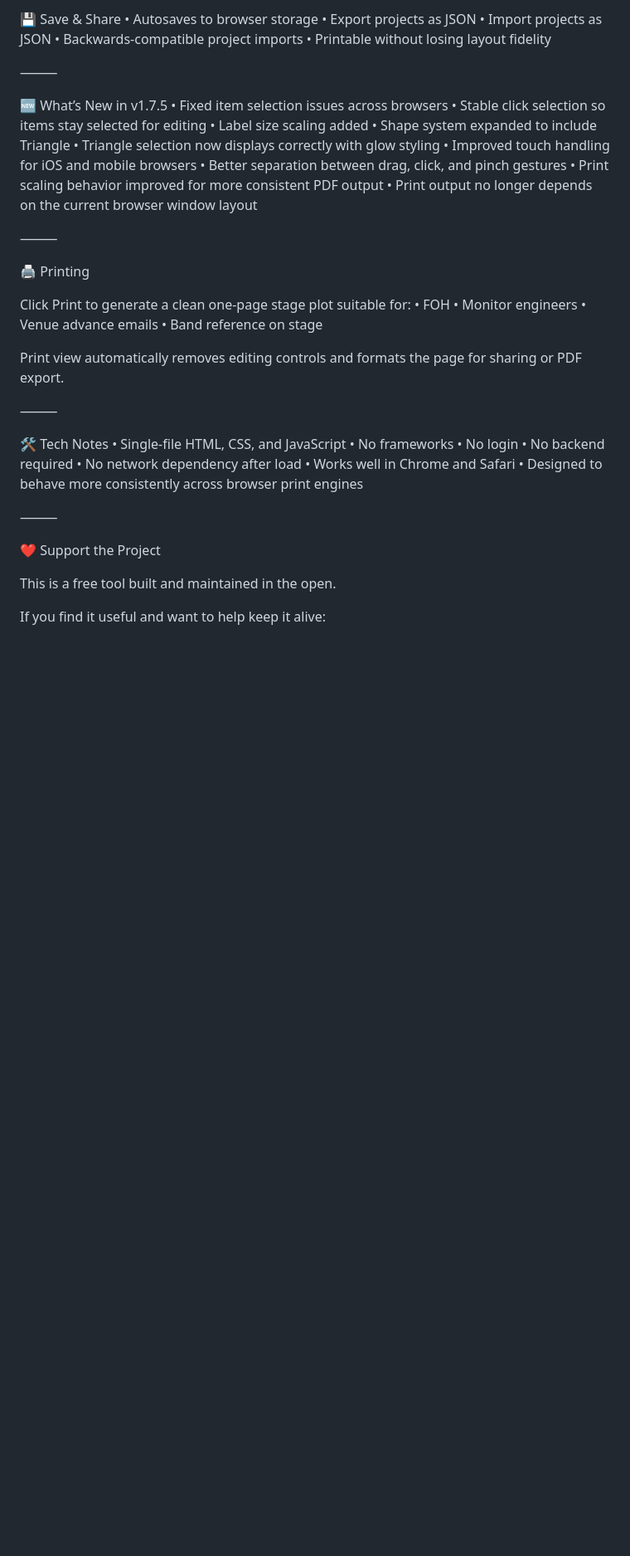
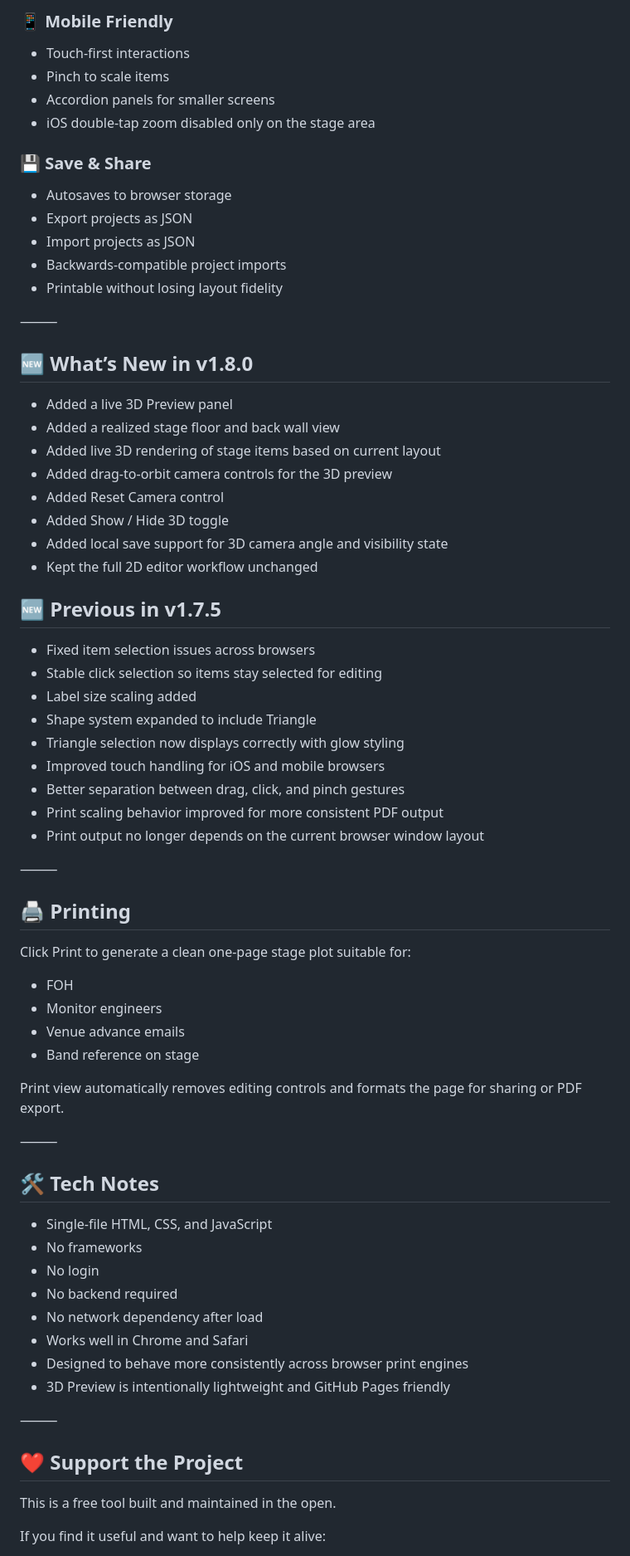
Before and after one commit to petesimple/stageplot, a Markdown page: README.md, the part around one of its changes. Shown at 83% size. Drawn GitHub-style; blank space fills up the shorter version.

```diff
--- a/README.md
+++ b/README.md
@@ -60,50 +64,67 @@ https://petesimple.github.io/stageplot/
 
-💾 Save & Share
-	•	Autosaves to browser storage
-	•	Export projects as JSON
-	•	Import projects as JSON
-	•	Backwards-compatible project imports
-	•	Printable without losing layout fidelity
+### 📱 Mobile Friendly
+- Touch-first interactions
+- Pinch to scale items
+- Accordion panels for smaller screens
+- iOS double-tap zoom disabled only on the stage area
+
+### 💾 Save & Share
+- Autosaves to browser storage
+- Export projects as JSON
+- Import projects as JSON
+- Backwards-compatible project imports
+- Printable without losing layout fidelity
 
 ⸻
 
-🆕 What’s New in v1.7.5
-	•	Fixed item selection issues across browsers
-	•	Stable click selection so items stay selected for editing
-	•	Label size scaling added
-	•	Shape system expanded to include Triangle
-	•	Triangle selection now displays correctly with glow styling
-	•	Improved touch handling for iOS and mobile browsers
-	•	Better separation between drag, click, and pinch gestures
-	•	Print scaling behavior improved for more consistent PDF output
-	•	Print output no longer depends on the current browser window layout
+## 🆕 What’s New in v1.8.0
+- Added a live 3D Preview panel
+- Added a realized stage floor and back wall view
+- Added live 3D rendering of stage items based on current layout
+- Added drag-to-orbit camera controls for the 3D preview
+- Added Reset Camera control
+- Added Show / Hide 3D toggle
+- Added local save support for 3D camera angle and visibility state
+- Kept the full 2D editor workflow unchanged
+
+## 🆕 Previous in v1.7.5
+- Fixed item selection issues across browsers
+- Stable click selection so items stay selected for editing
+- Label size scaling added
+- Shape system expanded to include Triangle
+- Triangle selection now displays correctly with glow styling
+- Improved touch handling for iOS and mobile browsers
+- Better separation between drag, click, and pinch gestures
+- Print scaling behavior improved for more consistent PDF output
+- Print output no longer depends on the current browser window layout
 
 ⸻
 
-🖨 Printing
+## 🖨 Printing
 
 Click Print to generate a clean one-page stage plot suitable for:
-	•	FOH
-	•	Monitor engineers
-	•	Venue advance emails
-	•	Band reference on stage
+- FOH
+- Monitor engineers
+- Venue advance emails
+- Band reference on stage
 
 Print view automatically removes editing controls and formats the page for sharing or PDF export.
 
 ⸻
 
-🛠 Tech Notes
-	•	Single-file HTML, CSS, and JavaScript
-	•	No frameworks
-	•	No login
-	•	No backend required
-	•	No network dependency after load
-	•	Works well in Chrome and Safari
-	•	Designed to behave more consistently across browser print engines
+## 🛠 Tech Notes
+- Single-file HTML, CSS, and JavaScript
+- No frameworks
+- No login
+- No backend required
+- No network dependency after load
+- Works well in Chrome and Safari
+- Designed to behave more consistently across browser print engines
+- 3D Preview is intentionally lightweight and GitHub Pages friendly
 
 ⸻
 
-❤️ Support the Project
+## ❤️ Support the Project
 
 This is a free tool built and maintained in the open.
 
```
Also changed, not shown: other parts of README.md (+51 -47 lines).
